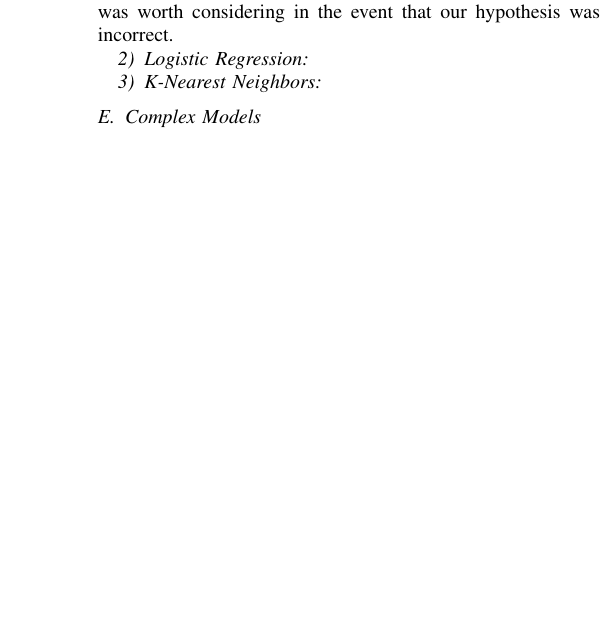
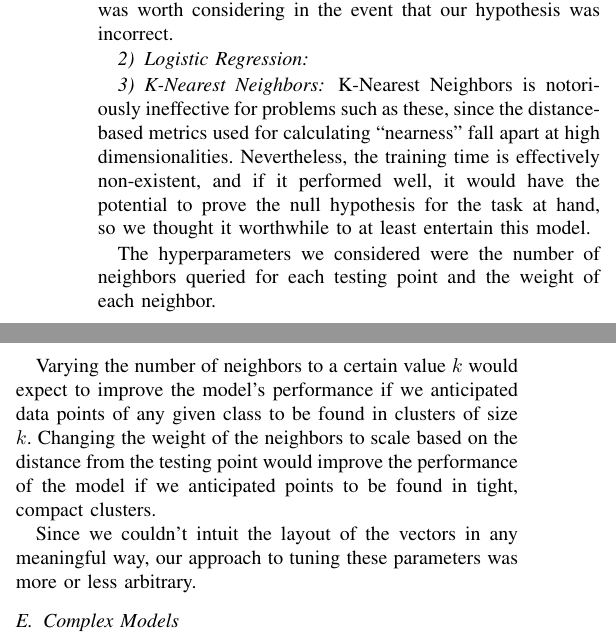
Before and after one commit to danielcimento/comp551-final-project, a LaTeX paper (latex/final_report.tex): part of one column of page 2 of 3 before the commit and two parts of the columns of page 2 of 3 after it, the two joined at a grey line, cut so that both start at the same text, the shorter picture padded with empty space. Compiled offline with pdfLaTeX; a missing font is replaced by an installed copy or a similar font; a LaTeX package or settings file that is missing is left out.

Commit message:
Add methodology for the K-Nearest Neighbors

```diff
--- a/latex/final_report.tex
+++ b/latex/final_report.tex
@@ -117,7 +117,13 @@ We didn't expect to see much variance in performance by changing the split crite
 
 \subsubsection{K-Nearest Neighbors}
 
-% TODO
+K-Nearest Neighbors is notoriously ineffective for problems such as these, since the distance-based metrics used for calculating ``nearness'' fall apart at high dimensionalities. Nevertheless, the training time is effectively non-existent, and if it performed well, it would have the potential to prove the null hypothesis for the task at hand, so we thought it worthwhile to at least entertain this model.
+
+The hyperparameters we considered were the number of neighbors queried for each testing point and the weight of each neighbor.
+
+Varying the number of neighbors to a certain value $k$ would expect to improve the model's performance if we anticipated data points of any given class to be found in clusters of size $k$. Changing the weight of the neighbors to scale based on the distance from the testing point would improve the performance of the model if we anticipated points to be found in tight, compact clusters.
+
+Since we couldn't intuit the layout of the vectors in any meaningful way, our approach to tuning these parameters was more or less arbitrary.
 
 \subsection{Complex Models}
 
```
Also changed, not shown: latex/final_report.pdf.
